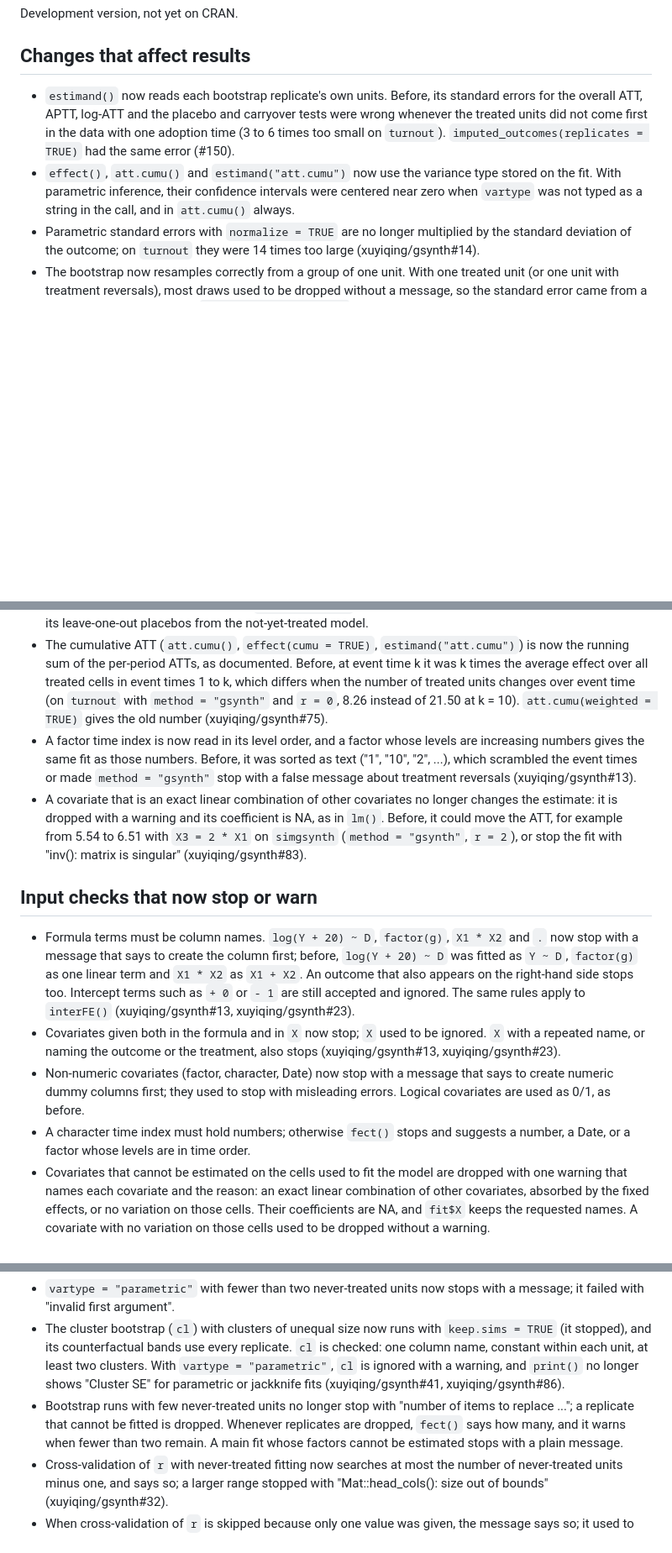
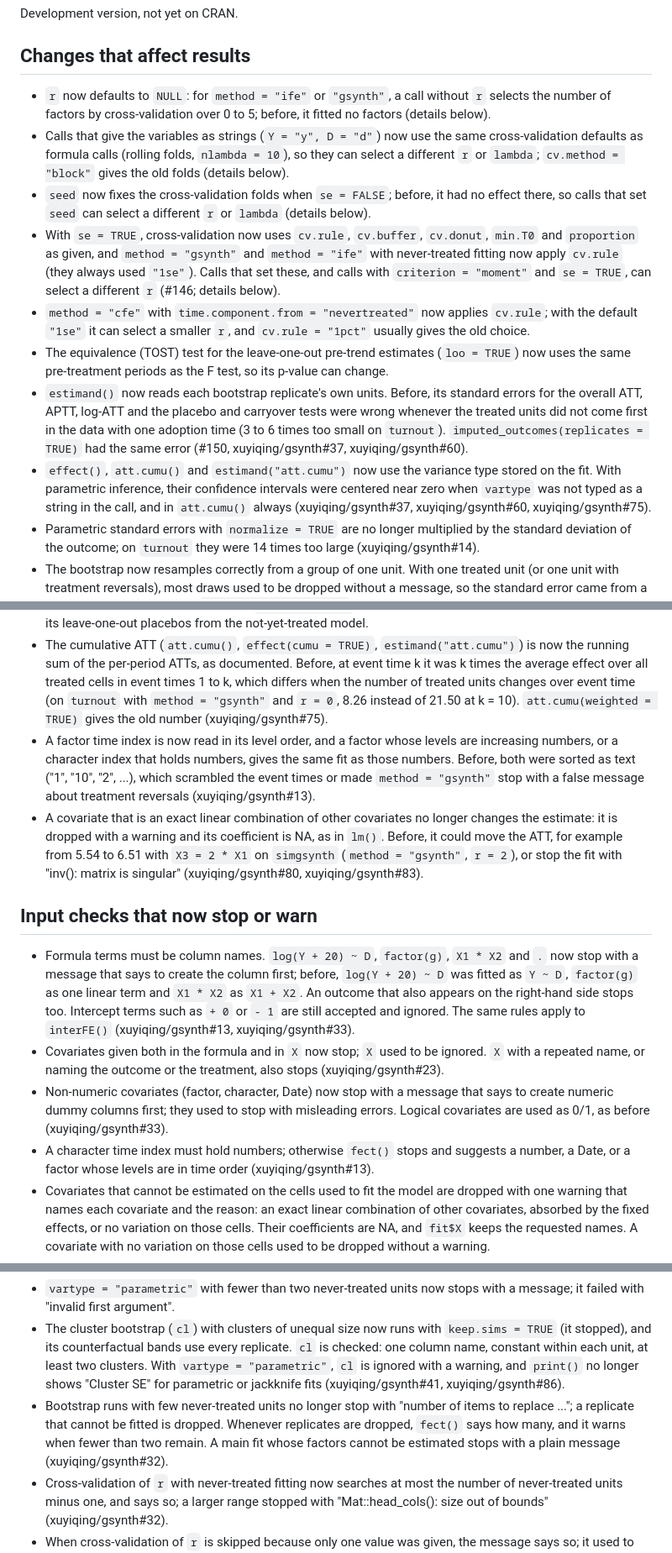
Before and after one commit to xuyiqing/fect, a Markdown page: NEWS.md, 3 parts joined by grey strips. Shown at 84% size. Rendered like a GitHub page; blank space fills up the shorter version.

Commit message:
docs: NEWS lists every 2.4.6 change that alters results; full issue citations
Short bullets at the top of 'Changes that affect results' for the
earlier 2.4.6 changes that change numbers (r chosen by CV by default,
string-interface CV defaults, seed and CV folds, CV settings with
se = TRUE and cv.rule for gsynth, cv.rule for never-treated cfe, the
loo equivalence-test window); the long entries stay under 'New features
and other changes'. Every resolved gsynth issue is cited (#37 and #60
with A1/A2, #75 with A2 and B11, #33 with C1/C3, #23 with C2, #80 and
#83 with C5, #32 with A7 and B2), plus fect #146 and #150.

Co-Authored-By: Claude Opus 5.5 <noreply@anthropic.com>

```diff
--- a/NEWS.md
+++ b/NEWS.md
@@ -5,8 +5,14 @@ Development version, not yet on CRAN.
 
 ## Changes that affect results
 
-* `estimand()` now reads each bootstrap replicate's own units. Before, its standard errors for the overall ATT, APTT, log-ATT and the placebo and carryover tests were wrong whenever the treated units did not come first in the data with one adoption time (3 to 6 times too small on `turnout`). `imputed_outcomes(replicates = TRUE)` had the same error (#150).
-* `effect()`, `att.cumu()` and `estimand("att.cumu")` now use the variance type stored on the fit. With parametric inference, their confidence intervals were centered near zero when `vartype` was not typed as a string in the call, and in `att.cumu()` always.
+* `r` now defaults to `NULL`: for `method = "ife"` or `"gsynth"`, a call without `r` selects the number of factors by cross-validation over 0 to 5; before, it fitted no factors (details below).
+* Calls that give the variables as strings (`Y = "y", D = "d"`) now use the same cross-validation defaults as formula calls (rolling folds, `nlambda = 10`), so they can select a different `r` or `lambda`; `cv.method = "block"` gives the old folds (details below).
+* `seed` now fixes the cross-validation folds when `se = FALSE`; before, it had no effect there, so calls that set `seed` can select a different `r` or `lambda` (details below).
+* With `se = TRUE`, cross-validation now uses `cv.rule`, `cv.buffer`, `cv.donut`, `min.T0` and `proportion` as given, and `method = "gsynth"` and `method = "ife"` with never-treated fitting now apply `cv.rule` (they always used `"1se"`). Calls that set these, and calls with `criterion = "moment"` and `se = TRUE`, can select a different `r` (#146; details below).
+* `method = "cfe"` with `time.component.from = "nevertreated"` now applies `cv.rule`; with the default `"1se"` it can select a smaller `r`, and `cv.rule = "1pct"` usually gives the old choice.
+* The equivalence (TOST) test for the leave-one-out pre-trend estimates (`loo = TRUE`) now uses the same pre-treatment periods as the F test, so its p-value can change.
+* `estimand()` now reads each bootstrap replicate's own units. Before, its standard errors for the overall ATT, APTT, log-ATT and the placebo and carryover tests were wrong whenever the treated units did not come first in the data with one adoption time (3 to 6 times too small on `turnout`). `imputed_outcomes(replicates = TRUE)` had the same error (#150, xuyiqing/gsynth#37, xuyiqing/gsynth#60).
+* `effect()`, `att.cumu()` and `estimand("att.cumu")` now use the variance type stored on the fit. With parametric inference, their confidence intervals were centered near zero when `vartype` was not typed as a string in the call, and in `att.cumu()` always (xuyiqing/gsynth#37, xuyiqing/gsynth#60, xuyiqing/gsynth#75).
 * Parametric standard errors with `normalize = TRUE` are no longer multiplied by the standard deviation of the outcome; on `turnout` they were 14 times too large (xuyiqing/gsynth#14).
 * The bootstrap now resamples correctly from a group of one unit. With one treated unit (or one unit with treatment reversals), most draws used to be dropped without a message, so the standard error came from a few draws or was NA. With `vartype = "parametric"` and two never-treated units, the draws used the wrong units.
 * `criterion = "pc"` now selects the number of factors with the lowest PC when the model is fitted on never-treated units (`method = "gsynth"`, or `time.component.from = "nevertreated"`); it used the MSPE rule. The cross-validation table of `method = "ife"` under `"pc"` also had mislabeled columns (xuyiqing/gsynth#24).
@@ -15,15 +21,15 @@ Development version, not yet on CRAN.
 * With `parallel = FALSE`, `se = TRUE` now draws the same cross-validation folds as `se = FALSE` for the same `seed`, so both select the same number of factors. It used to draw the folds of `seed + 1`.
 * With `time.component.from = "nevertreated"`, `se = TRUE` now uses the same never-treated estimator as `se = FALSE`. Before, `method = "ife"` or `"fe"` without cross-validation reported the not-yet-treated estimate and its standard errors, and `method = "cfe"` took its bootstrap and jackknife standard errors and its leave-one-out placebos from the not-yet-treated model.
 * The cumulative ATT (`att.cumu()`, `effect(cumu = TRUE)`, `estimand("att.cumu")`) is now the running sum of the per-period ATTs, as documented. Before, at event time k it was k times the average effect over all treated cells in event times 1 to k, which differs when the number of treated units changes over event time (on `turnout` with `method = "gsynth"` and `r = 0`, 8.26 instead of 21.50 at k = 10). `att.cumu(weighted = TRUE)` gives the old number (xuyiqing/gsynth#75).
-* A factor time index is now read in its level order, and a factor whose levels are increasing numbers gives the same fit as those numbers. Before, it was sorted as text ("1", "10", "2", ...), which scrambled the event times or made `method = "gsynth"` stop with a false message about treatment reversals (xuyiqing/gsynth#13).
-* A covariate that is an exact linear combination of other covariates no longer changes the estimate: it is dropped with a warning and its coefficient is NA, as in `lm()`. Before, it could move the ATT, for example from 5.54 to 6.51 with `X3 = 2 * X1` on `simgsynth` (`method = "gsynth"`, `r = 2`), or stop the fit with "inv(): matrix is singular" (xuyiqing/gsynth#83).
+* A factor time index is now read in its level order, and a factor whose levels are increasing numbers, or a character index that holds numbers, gives the same fit as those numbers. Before, both were sorted as text ("1", "10", "2", ...), which scrambled the event times or made `method = "gsynth"` stop with a false message about treatment reversals (xuyiqing/gsynth#13).
+* A covariate that is an exact linear combination of other covariates no longer changes the estimate: it is dropped with a warning and its coefficient is NA, as in `lm()`. Before, it could move the ATT, for example from 5.54 to 6.51 with `X3 = 2 * X1` on `simgsynth` (`method = "gsynth"`, `r = 2`), or stop the fit with "inv(): matrix is singular" (xuyiqing/gsynth#80, xuyiqing/gsynth#83).
 
 ## Input checks that now stop or warn
 
-* Formula terms must be column names. `log(Y + 20) ~ D`, `factor(g)`, `X1 * X2` and `.` now stop with a message that says to create the column first; before, `log(Y + 20) ~ D` was fitted as `Y ~ D`, `factor(g)` as one linear term and `X1 * X2` as `X1 + X2`. An outcome that also appears on the right-hand side stops too. Intercept terms such as `+ 0` or `- 1` are still accepted and ignored. The same rules apply to `interFE()` (xuyiqing/gsynth#13, xuyiqing/gsynth#23).
-* Covariates given both in the formula and in `X` now stop; `X` used to be ignored. `X` with a repeated name, or naming the outcome or the treatment, also stops (xuyiqing/gsynth#13, xuyiqing/gsynth#23).
-* Non-numeric covariates (factor, character, Date) now stop with a message that says to create numeric dummy columns first; they used to stop with misleading errors. Logical covariates are used as 0/1, as before.
-* A character time index must hold numbers; otherwise `fect()` stops and suggests a number, a Date, or a factor whose levels are in time order.
+* Formula terms must be column names. `log(Y + 20) ~ D`, `factor(g)`, `X1 * X2` and `.` now stop with a message that says to create the column first; before, `log(Y + 20) ~ D` was fitted as `Y ~ D`, `factor(g)` as one linear term and `X1 * X2` as `X1 + X2`. An outcome that also appears on the right-hand side stops too. Intercept terms such as `+ 0` or `- 1` are still accepted and ignored. The same rules apply to `interFE()` (xuyiqing/gsynth#13, xuyiqing/gsynth#33).
+* Covariates given both in the formula and in `X` now stop; `X` used to be ignored. `X` with a repeated name, or naming the outcome or the treatment, also stops (xuyiqing/gsynth#23).
+* Non-numeric covariates (factor, character, Date) now stop with a message that says to create numeric dummy columns first; they used to stop with misleading errors. Logical covariates are used as 0/1, as before (xuyiqing/gsynth#33).
+* A character time index must hold numbers; otherwise `fect()` stops and suggests a number, a Date, or a factor whose levels are in time order (xuyiqing/gsynth#13).
 * Covariates that cannot be estimated on the cells used to fit the model are dropped with one warning that names each covariate and the reason: an exact linear combination of other covariates, absorbed by the fixed effects, or no variation on those cells. Their coefficients are NA, and `fit$X` keeps the requested names. A covariate with no variation on those cells used to be dropped without a warning.
 * Covariates absorbed by the fixed effects (constant over time within each unit, or constant across units within each period) no longer stop `fect()`; they are dropped as above. The old message had the unit and time labels swapped. `interFE()` still stops on them, now with the correct label (xuyiqing/gsynth#40).
 
@@ -34,7 +40,7 @@ Development version, not yet on CRAN.
 * Weights (`W` or `W.agg`) now work with `vartype = "parametric"`; the run stopped with "number of items to replace is not a multiple of replacement length" (#150, xuyiqing/gsynth#101).
 * `vartype = "parametric"` with fewer than two never-treated units now stops with a message; it failed with "invalid first argument".
 * The cluster bootstrap (`cl`) with clusters of unequal size now runs with `keep.sims = TRUE` (it stopped), and its counterfactual bands use every replicate. `cl` is checked: one column name, constant within each unit, at least two clusters. With `vartype = "parametric"`, `cl` is ignored with a warning, and `print()` no longer shows "Cluster SE" for parametric or jackknife fits (xuyiqing/gsynth#41, xuyiqing/gsynth#86).
-* Bootstrap runs with few never-treated units no longer stop with "number of items to replace ..."; a replicate that cannot be fitted is dropped. Whenever replicates are dropped, `fect()` says how many, and it warns when fewer than two remain. A main fit whose factors cannot be estimated stops with a plain message.
+* Bootstrap runs with few never-treated units no longer stop with "number of items to replace ..."; a replicate that cannot be fitted is dropped. Whenever replicates are dropped, `fect()` says how many, and it warns when fewer than two remain. A main fit whose factors cannot be estimated stops with a plain message (xuyiqing/gsynth#32).
 * Cross-validation of `r` with never-treated fitting now searches at most the number of never-treated units minus one, and says so; a larger range stopped with "Mat::head_cols(): size out of bounds" (xuyiqing/gsynth#32).
 * When cross-validation of `r` is skipped because only one value was given, the message says so; it used to blame too few pre-treatment periods.
 * `method = "cfe"` with `time.component.from = "nevertreated"` and `W.agg` alone no longer stops with "subscript out of bounds".
```
